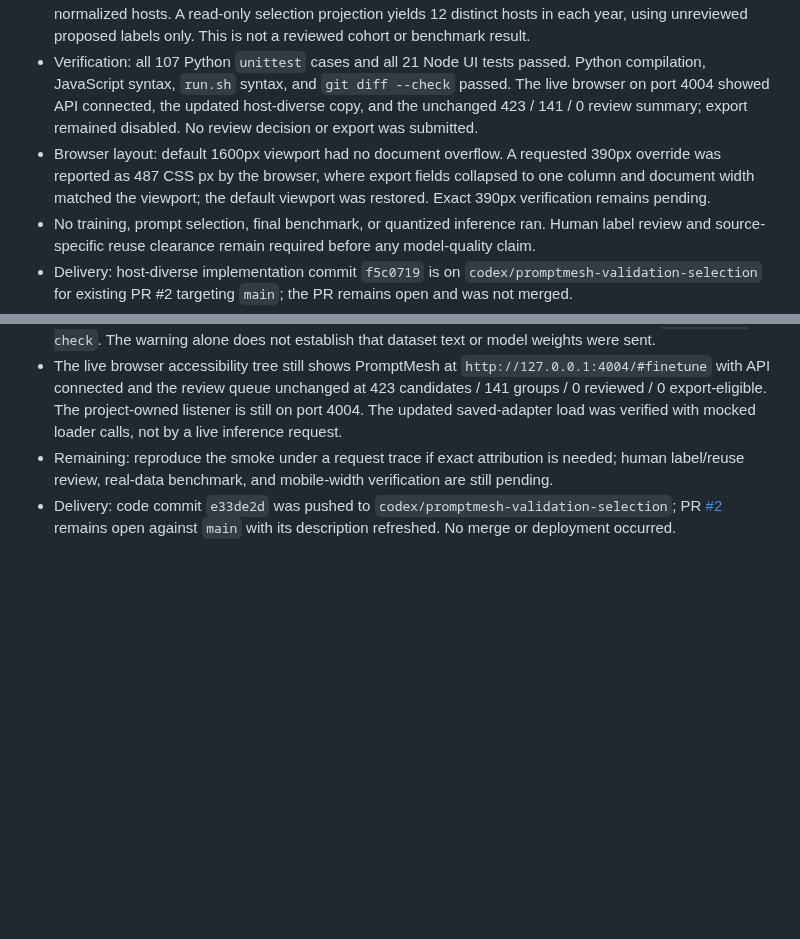
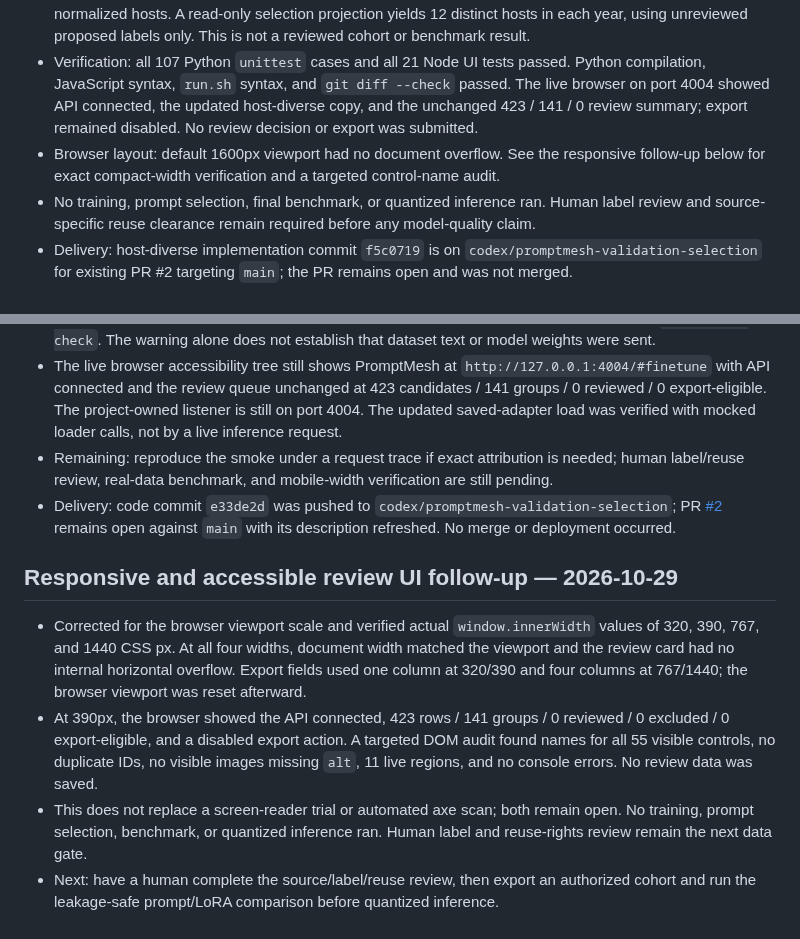
Before and after one commit to arjeetanand/PromptMesh, a Markdown page: HANDOFF.md, 2 parts joined by grey strips. Drawn GitHub-style; blank space fills up the shorter version.

Commit message:
Record exact responsive UI verification

```diff
--- a/HANDOFF.md
+++ b/HANDOFF.md
@@ -571,7 +571,7 @@
 - New exports use benchmark-card schema v3 and record candidate group IDs, reviewed years, source hosts and URLs, plus selected IDs. Validation recomputes the selected cohort and checks every selected source reference against its candidate URL. Schema-v2 year-only cards remain loadable.
 - The current ignored draft packet remains 423 rows / 141 groups / 0 reviewed rows / 0 eligible groups. Proposed-year counts are 14 / 16 / 15 / 15 / 65 / 15 for 2020–2025; the 2024 candidates cover 15 normalized hosts. A read-only selection projection yields 12 distinct hosts in each year, using unreviewed proposed labels only. This is not a reviewed cohort or benchmark result.
 - Verification: all 107 Python `unittest` cases and all 21 Node UI tests passed. Python compilation, JavaScript syntax, `run.sh` syntax, and `git diff --check` passed. The live browser on port 4004 showed API connected, the updated host-diverse copy, and the unchanged 423 / 141 / 0 review summary; export remained disabled. No review decision or export was submitted.
-- Browser layout: default 1600px viewport had no document overflow. A requested 390px override was reported as 487 CSS px by the browser, where export fields collapsed to one column and document width matched the viewport; the default viewport was restored. Exact 390px verification remains pending.
+- Browser layout: default 1600px viewport had no document overflow. See the responsive follow-up below for exact compact-width verification and a targeted control-name audit.
 - No training, prompt selection, final benchmark, or quantized inference ran. Human label review and source-specific reuse clearance remain required before any model-quality claim.
 - Delivery: host-diverse implementation commit `f5c0719` is on `codex/promptmesh-validation-selection` for existing PR #2 targeting `main`; the PR remains open and was not merged.
 - Next: review the source labels, variants, and reuse terms, then inspect the selected cohort and actual split composition before training or evaluating on it.
@@ -584,3 +584,10 @@
 - The live browser accessibility tree still shows PromptMesh at `http://127.0.0.1:4004/#finetune` with API connected and the review queue unchanged at 423 candidates / 141 groups / 0 reviewed / 0 export-eligible. The project-owned listener is still on port 4004. The updated saved-adapter load was verified with mocked loader calls, not by a live inference request.
 - Remaining: reproduce the smoke under a request trace if exact attribution is needed; human label/reuse review, real-data benchmark, and mobile-width verification are still pending.
 - Delivery: code commit `e33de2d` was pushed to `codex/promptmesh-validation-selection`; PR [#2](https://github.com/arjeetanand/PromptMesh/pull/2) remains open against `main` with its description refreshed. No merge or deployment occurred.
+
+## Responsive and accessible review UI follow-up — 2026-10-29
+
+- Corrected for the browser viewport scale and verified actual `window.innerWidth` values of 320, 390, 767, and 1440 CSS px. At all four widths, document width matched the viewport and the review card had no internal horizontal overflow. Export fields used one column at 320/390 and four columns at 767/1440; the browser viewport was reset afterward.
+- At 390px, the browser showed the API connected, 423 rows / 141 groups / 0 reviewed / 0 excluded / 0 export-eligible, and a disabled export action. A targeted DOM audit found names for all 55 visible controls, no duplicate IDs, no visible images missing `alt`, 11 live regions, and no console errors. No review data was saved.
+- This does not replace a screen-reader trial or automated axe scan; both remain open. No training, prompt selection, benchmark, or quantized inference ran. Human label and reuse-rights review remain the next data gate.
+- Next: have a human complete the source/label/reuse review, then export an authorized cohort and run the leakage-safe prompt/LoRA comparison before quantized inference.
```
Also changed, not shown: CHECKLIST.md (+3 -2 lines).
